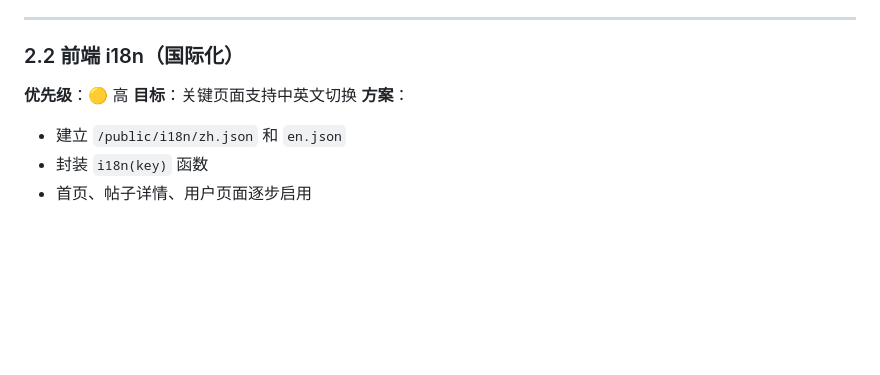
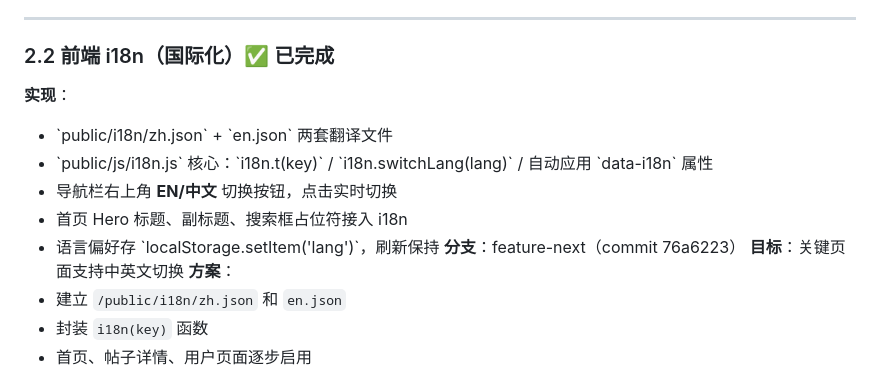
Before and after one commit to TimeIsShort/pandahub, a Markdown page: docs/forum-feature-next-plan.md, the part around the change. Drawn GitHub-style; blank space fills up the shorter version.

Commit message:
docs: 更新P2.2完成状态

```diff
--- a/docs/forum-feature-next-plan.md
+++ b/docs/forum-feature-next-plan.md
@@ -64,8 +64,14 @@
 
 ---
 
-### 2.2 前端 i18n（国际化）
-**优先级**：🟡 高
+### 2.2 前端 i18n（国际化）✅ 已完成
+**实现**：
+- \`public/i18n/zh.json\` + \`en.json\` 两套翻译文件
+- \`public/js/i18n.js\` 核心：\`i18n.t(key)\` / \`i18n.switchLang(lang)\` / 自动应用 \`data-i18n\` 属性
+- 导航栏右上角 **EN/中文** 切换按钮，点击实时切换
+- 首页 Hero 标题、副标题、搜索框占位符接入 i18n
+- 语言偏好存 \`localStorage.setItem('lang')\`，刷新保持
+**分支**：feature-next（commit 76a6223）
 **目标**：关键页面支持中英文切换
 **方案**：
 - 建立 `/public/i18n/zh.json` 和 `en.json`
```
